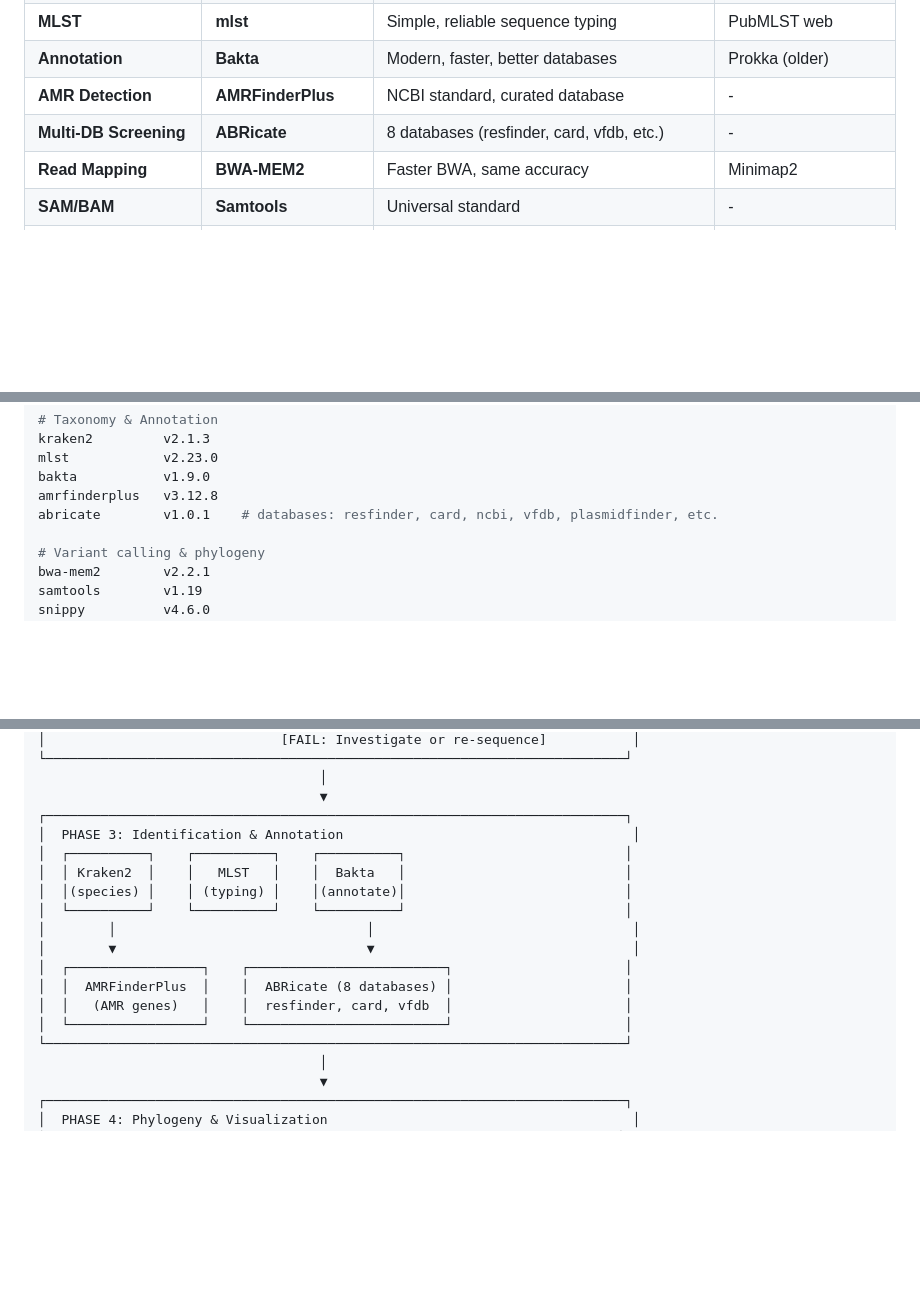
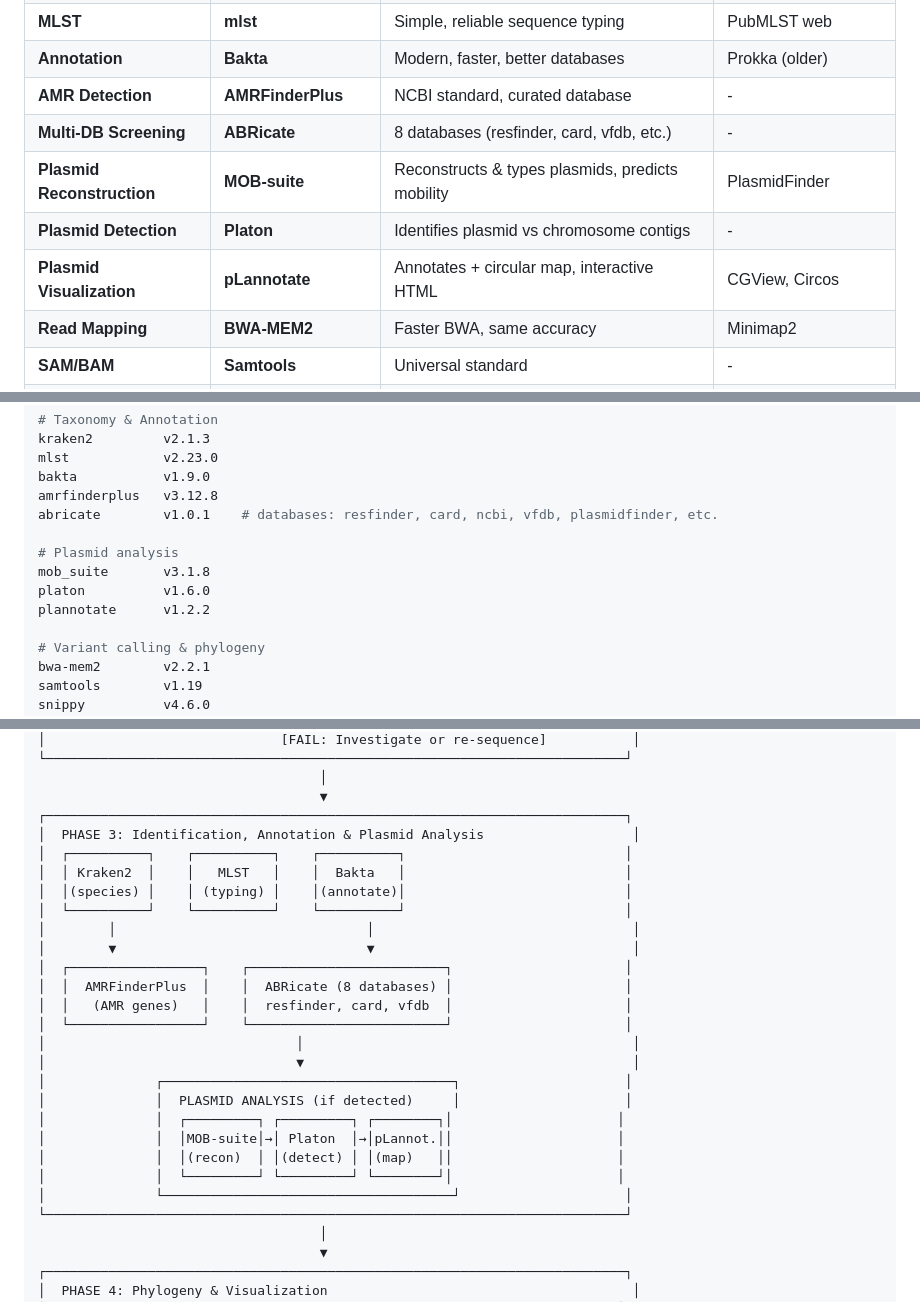
Before and after one commit to xvasjack/interiordesign, a Markdown page: PLAN.md, 3 parts joined by grey strips. GitHub-like rendering; blank space fills up the shorter version.

```diff
--- a/PLAN.md
+++ b/PLAN.md
@@ -401,6 +465,9 @@ snippy \
 | **Annotation** | **Bakta** | Modern, faster, better databases | Prokka (older) |
 | **AMR Detection** | **AMRFinderPlus** | NCBI standard, curated database | - |
 | **Multi-DB Screening** | **ABRicate** | 8 databases (resfinder, card, vfdb, etc.) | - |
+| **Plasmid Reconstruction** | **MOB-suite** | Reconstructs & types plasmids, predicts mobility | PlasmidFinder |
+| **Plasmid Detection** | **Platon** | Identifies plasmid vs chromosome contigs | - |
+| **Plasmid Visualization** | **pLannotate** | Annotates + circular map, interactive HTML | CGView, Circos |
 | **Read Mapping** | **BWA-MEM2** | Faster BWA, same accuracy | Minimap2 |
 | **SAM/BAM** | **Samtools** | Universal standard | - |
 | **Variant Calling** | **Snippy** | All-in-one SNP pipeline for bacteria | BCFtools (manual) |
@@ -426,6 +493,11 @@ mlst            v2.23.0
 bakta           v1.9.0
 amrfinderplus   v3.12.8
 abricate        v1.0.1    # databases: resfinder, card, ncbi, vfdb, plasmidfinder, etc.
+
+# Plasmid analysis
+mob_suite       v3.1.8
+platon          v1.6.0
+plannotate      v1.2.2
 
 # Variant calling & phylogeny
 bwa-mem2        v2.2.1
@@ -470,7 +542,7 @@ python          v3.10+
                                     │
                                     ▼
 ┌──────────────────────────────────────────────────────────────────────────┐
-│  PHASE 3: Identification & Annotation                                     │
+│  PHASE 3: Identification, Annotation & Plasmid Analysis                   │
 │  ┌──────────┐    ┌──────────┐    ┌──────────┐                            │
 │  │ Kraken2  │    │   MLST   │    │  Bakta   │                            │
 │  │(species) │    │ (typing) │    │(annotate)│                            │
@@ -481,6 +553,15 @@ python          v3.10+
 │  │  AMRFinderPlus  │    │  ABRicate (8 databases) │                      │
 │  │   (AMR genes)   │    │  resfinder, card, vfdb  │                      │
 │  └─────────────────┘    └─────────────────────────┘                      │
+│                                │                                          │
+│                                ▼                                          │
+│              ┌─────────────────────────────────────┐                     │
+│              │  PLASMID ANALYSIS (if detected)     │                     │
+│              │  ┌─────────┐ ┌─────────┐ ┌────────┐│                     │
+│              │  │MOB-suite│→│ Platon  │→│pLannot.││                     │
+│              │  │(recon)  │ │(detect) │ │(map)   ││                     │
+│              │  └─────────┘ └─────────┘ └────────┘│                     │
+│              └─────────────────────────────────────┘                     │
 └──────────────────────────────────────────────────────────────────────────┘
                                     │
                                     ▼
```
Also changed, not shown: other parts of PLAN.md (+65 -1 lines).
